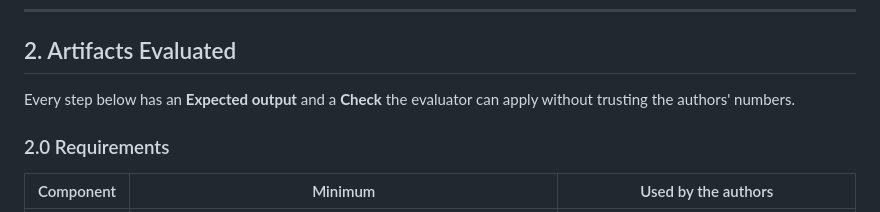
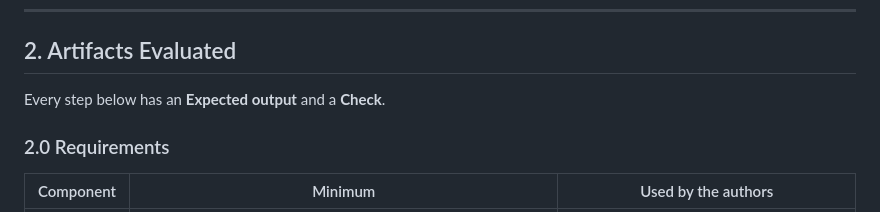
Before and after one commit to colinLH/IoTProber, a Markdown page: evaluation/README.md, the part around the change. Drawn GitHub-style.

Commit message:
Trim the evaluation guide preamble

```diff
--- a/evaluation/README.md
+++ b/evaluation/README.md
@@ -60,8 +60,7 @@ the official model cards:
 
 ## 2. Artifacts Evaluated
 
-Every step below has an **Expected output** and a **Check** the evaluator can apply
-without trusting the authors' numbers.
+Every step below has an **Expected output** and a **Check**.
 
 ### 2.0 Requirements
 
```
